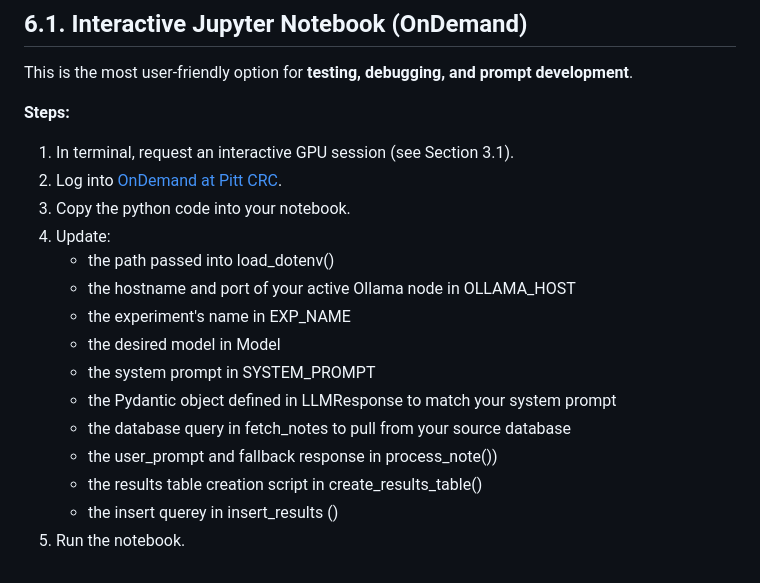
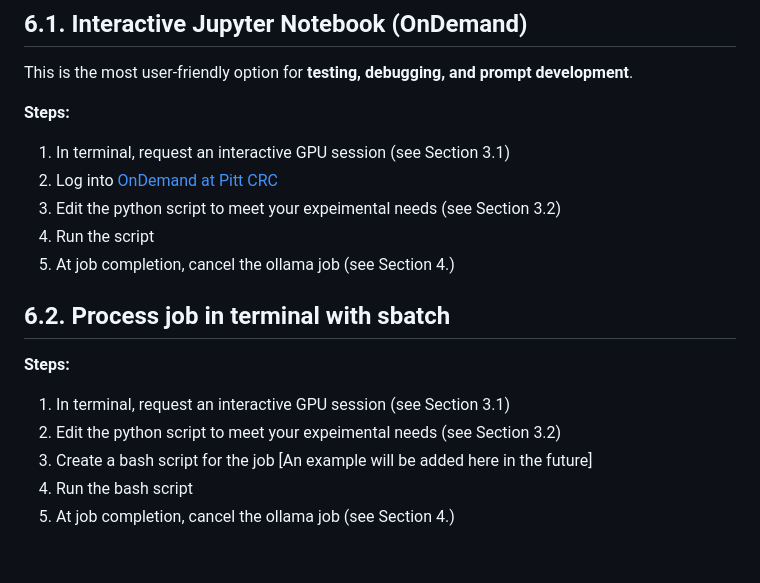
Before and after one commit to ajk77/ajk77.github.io, a Markdown page: sop/LLMonCRCD.md, the part around one of its changes. GitHub-like rendering.

```diff
--- a/sop/LLMonCRCD.md
+++ b/sop/LLMonCRCD.md
@@ -322,18 +304,20 @@ This is the most user-friendly option for **testing, debugging, and prompt devel
 
 **Steps:**
 
-1. In terminal, request an interactive GPU session (see Section 3.1).
-2. Log into [OnDemand at Pitt CRC](https://ondemand.htc.crc.pitt.edu).
-3. Copy the python code into your notebook.
-4. Update:
-	* the path passed into load_dotenv()
-	* the hostname and port of your active Ollama node in OLLAMA_HOST
-	* the experiment's name in EXP_NAME
-	* the desired model in Model
-	* the system prompt in SYSTEM_PROMPT
-	* the Pydantic object defined in LLMResponse to match your system prompt
-	* the database query in fetch_notes to pull from your source database
-	* the user_prompt and fallback response in process_note())
-	* the results table creation script in create_results_table()
-	* the insert querey in insert_results ()
-5. Run the notebook.
+1. In terminal, request an interactive GPU session (see Section 3.1)
+2. Log into [OnDemand at Pitt CRC](https://ondemand.htc.crc.pitt.edu)
+3. Edit the python script to meet your expeimental needs (see Section 3.2)
+4. Run the script
+5. At job completion, cancel the ollama job (see Section 4.)
+
+
+## **6.2. Process job in terminal with sbatch**
+
+
+**Steps:**
+
+1. In terminal, request an interactive GPU session (see Section 3.1)
+2. Edit the python script to meet your expeimental needs (see Section 3.2)
+3. Create a bash script for the job [An example will be added here in the future]
+4. Run the bash script
+5. At job completion, cancel the ollama job (see Section 4.)
```
Also changed, not shown: other parts of sop/LLMonCRCD.md (+28 -46 lines).
